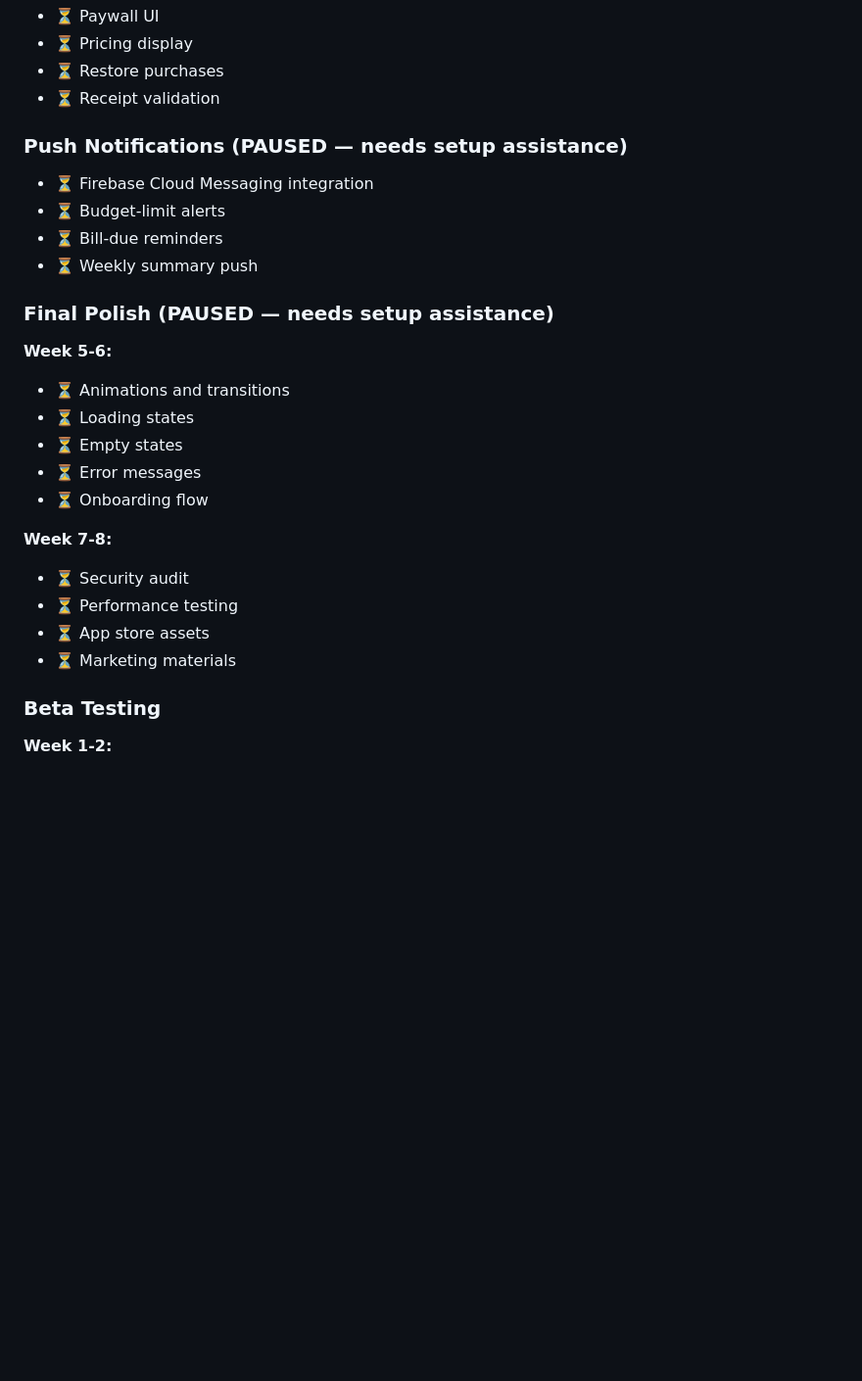
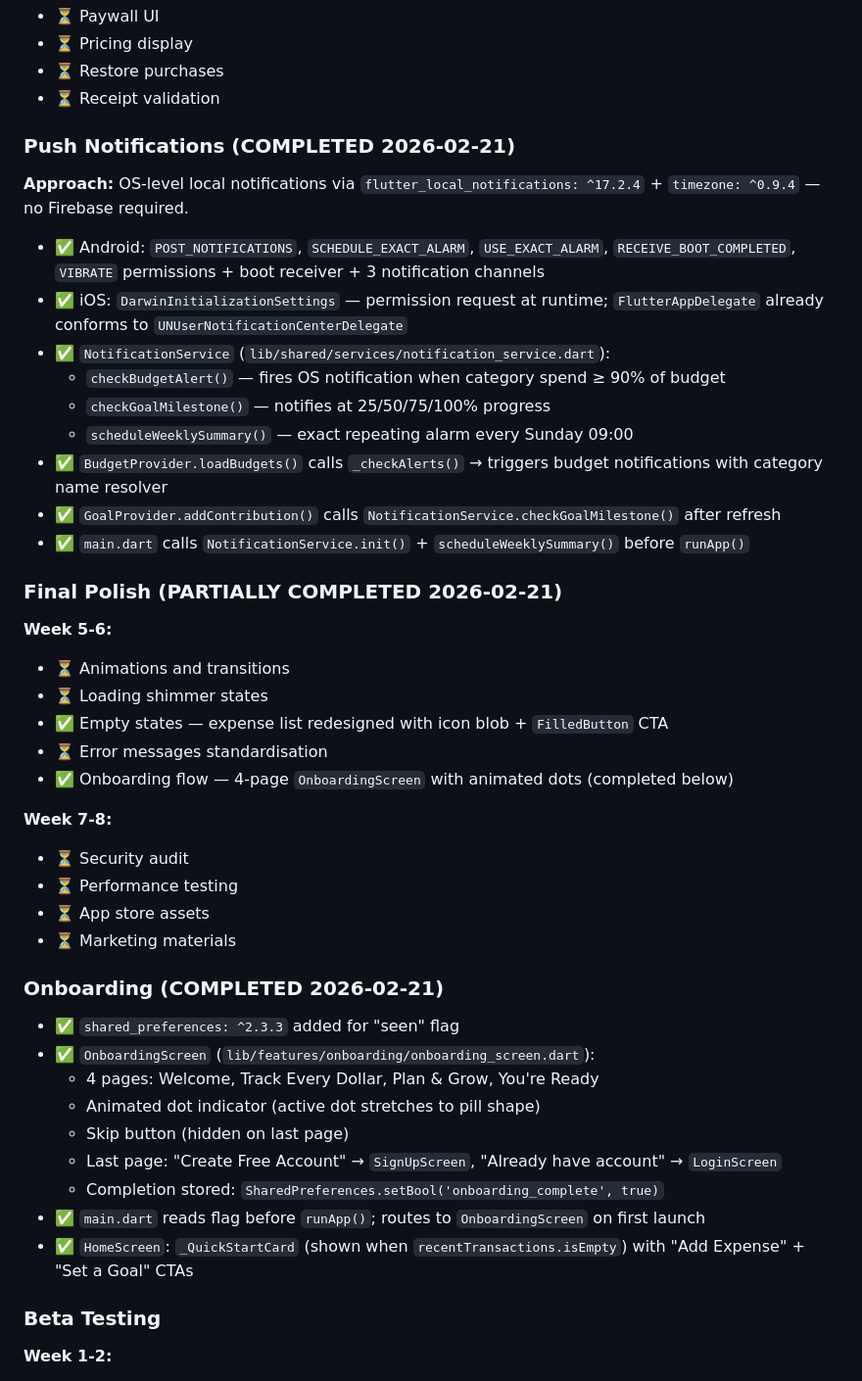
Before and after one commit to khairo14/Ai-FAP, a Markdown page: docs/roadmap.md, the part around one of its changes. Shown at 98% size. Rendered like a GitHub page; blank space fills up the shorter version.

Commit message:
docs: update Phase 5 roadmap  notifications, onboarding, UI polish

```diff
--- a/docs/roadmap.md
+++ b/docs/roadmap.md
@@ -481,25 +481,42 @@
 - ⏳ Restore purchases
 - ⏳ Receipt validation
 
-### Push Notifications (PAUSED — needs setup assistance)
-- ⏳ Firebase Cloud Messaging integration
-- ⏳ Budget-limit alerts
-- ⏳ Bill-due reminders
-- ⏳ Weekly summary push
+### Push Notifications (COMPLETED 2026-02-21)
+**Approach:** OS-level local notifications via `flutter_local_notifications: ^17.2.4` + `timezone: ^0.9.4` — no Firebase required.
+- ✅ Android: `POST_NOTIFICATIONS`, `SCHEDULE_EXACT_ALARM`, `USE_EXACT_ALARM`, `RECEIVE_BOOT_COMPLETED`, `VIBRATE` permissions + boot receiver + 3 notification channels
+- ✅ iOS: `DarwinInitializationSettings` — permission request at runtime; `FlutterAppDelegate` already conforms to `UNUserNotificationCenterDelegate`
+- ✅ `NotificationService` (`lib/shared/services/notification_service.dart`):
+  - `checkBudgetAlert()` — fires OS notification when category spend ≥ 90% of budget
+  - `checkGoalMilestone()` — notifies at 25/50/75/100% progress
+  - `scheduleWeeklySummary()` — exact repeating alarm every Sunday 09:00
+- ✅ `BudgetProvider.loadBudgets()` calls `_checkAlerts()` → triggers budget notifications with category name resolver
+- ✅ `GoalProvider.addContribution()` calls `NotificationService.checkGoalMilestone()` after refresh
+- ✅ `main.dart` calls `NotificationService.init()` + `scheduleWeeklySummary()` before `runApp()`
 
-### Final Polish (PAUSED — needs setup assistance)
+### Final Polish (PARTIALLY COMPLETED 2026-02-21)
 **Week 5-6:**
 - ⏳ Animations and transitions
-- ⏳ Loading states
-- ⏳ Empty states
-- ⏳ Error messages
-- ⏳ Onboarding flow
+- ⏳ Loading shimmer states
+- ✅ Empty states — expense list redesigned with icon blob + `FilledButton` CTA
+- ⏳ Error messages standardisation
+- ✅ Onboarding flow — 4-page `OnboardingScreen` with animated dots (completed below)
 
 **Week 7-8:**
 - ⏳ Security audit
 - ⏳ Performance testing
 - ⏳ App store assets
 - ⏳ Marketing materials
+
+### Onboarding (COMPLETED 2026-02-21)
+- ✅ `shared_preferences: ^2.3.3` added for "seen" flag
+- ✅ `OnboardingScreen` (`lib/features/onboarding/onboarding_screen.dart`):
+  - 4 pages: Welcome, Track Every Dollar, Plan & Grow, You're Ready
+  - Animated dot indicator (active dot stretches to pill shape)
+  - Skip button (hidden on last page)
+  - Last page: "Create Free Account" → `SignUpScreen`, "Already have account" → `LoginScreen`
+  - Completion stored: `SharedPreferences.setBool('onboarding_complete', true)`
+- ✅ `main.dart` reads flag before `runApp()`; routes to `OnboardingScreen` on first launch
+- ✅ `HomeScreen`: `_QuickStartCard` (shown when `recentTransactions.isEmpty`) with "Add Expense" + "Set a Goal" CTAs
 
 ### Beta Testing
 **Week 1-2:**
```
Also changed, not shown: other parts of docs/roadmap.md (+8 -4 lines).
